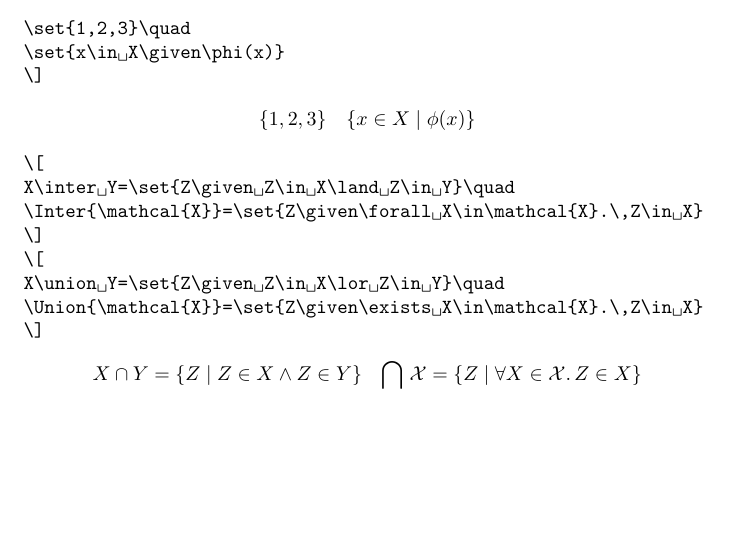
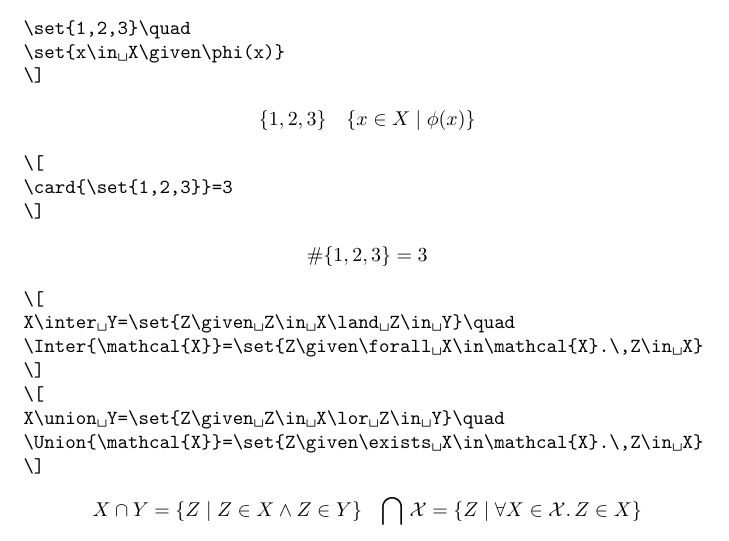
Before and after one commit to carlostome/latex-mymathtools, a LaTeX document (mymathtools.tex, which reads mymathtools.sty): part of page 7 of 10 before the commit and part of page 7 of 11 after it, cut so that both start at the same text, the shorter picture padded with empty space. Compiled offline with pdfLaTeX.

Commit message:
Add macro \card

```diff
--- a/mymathtools.sty
+++ b/mymathtools.sty
@@ -410,6 +410,8 @@
   \DeclareMathConstant{\One}{1}
   \DeclareMathConstant{\Two}{2}
 
+  \NewDocumentCommand{\card}{}{\#}
+
   \DeclareMathInfix{\inter}{\cap}
   \DeclareMathOperator{\Inter}{\bigcap}
   \DeclareMathInfix{\union}{\cup}
--- a/mymathtools.tex
+++ b/mymathtools.tex
@@ -477,6 +477,16 @@ x\mathrel{R}y\coloniff\varphi(x,y)\quad
 
 \begin{verbatim*}
 \[
+\card{\set{1,2,3}}=3
+\]
+\end{verbatim*}
+%
+\[
+  \card{\set{ 1, 2, 3 }} = 3
+\]
+
+\begin{verbatim*}
+\[
 X\inter Y=\set{Z\given Z\in X\land Z\in Y}\quad
 \Inter{\mathcal{X}}=\set{Z\given\forall X\in\mathcal{X}.\,Z\in X}
 \]
```
